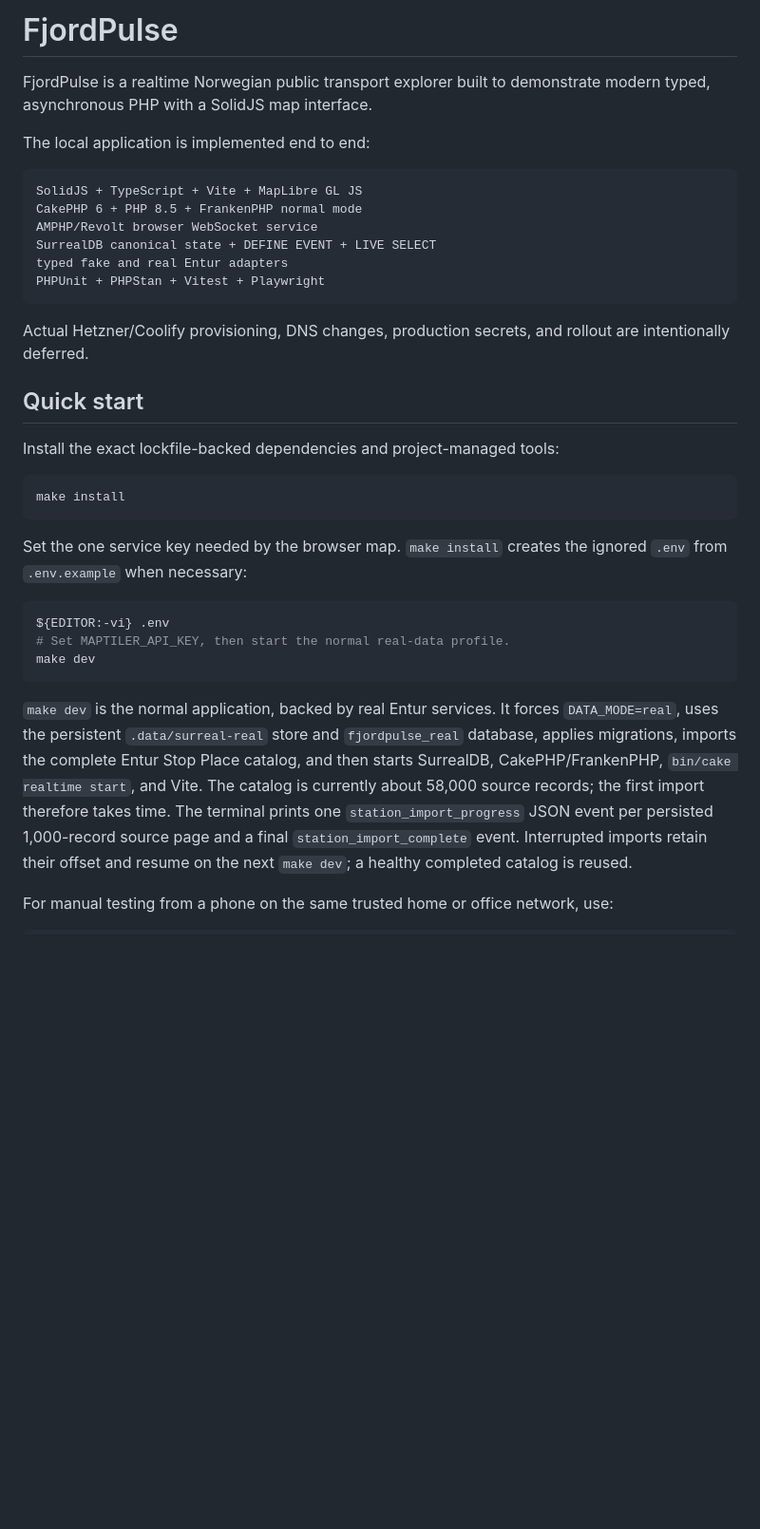
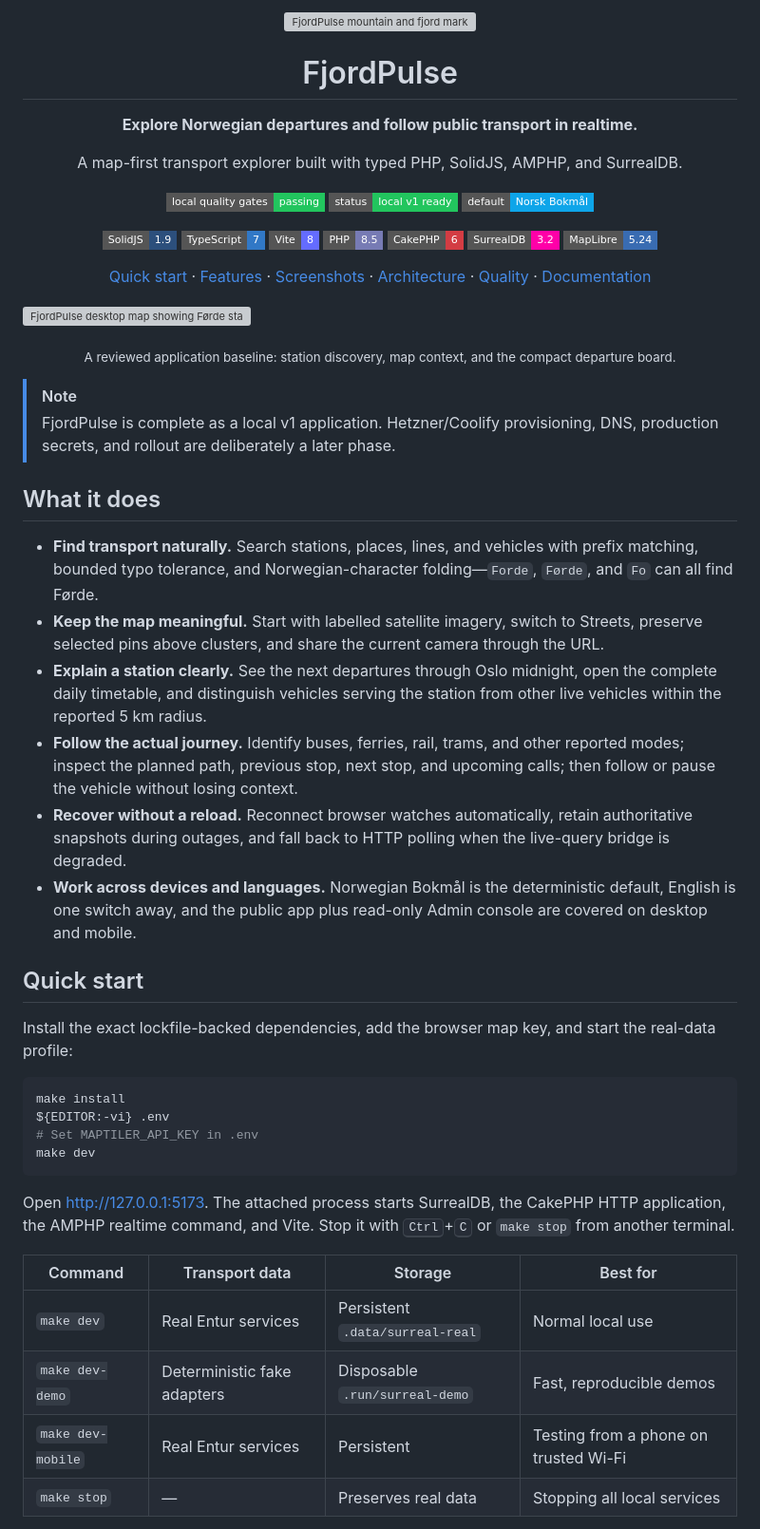
Before and after one commit to MartinKavik/FjordPulse, a Markdown page: README.md, the part around one of its changes. Shown at 95% size. GitHub-like rendering; badges without logos; blank space fills up the shorter version; grey boxes are pictures that could not be loaded.

````diff
--- a/README.md
+++ b/README.md
@@ -1,47 +1,68 @@
-# FjordPulse
+<div align="center">
+  <img src="frontend/public/fjordpulse-mark.svg" alt="FjordPulse mountain and fjord mark" width="96">
+  <h1>FjordPulse</h1>
+  <p><strong>Explore Norwegian departures and follow public transport in realtime.</strong></p>
+  <p>A map-first transport explorer built with typed PHP, SolidJS, AMPHP, and SurrealDB.</p>
 
-FjordPulse is a realtime Norwegian public transport explorer built to demonstrate modern typed, asynchronous PHP with a SolidJS map interface.
+  <p>
+    <a href="PROGRESS.md#final-completion-gates"><img src="https://img.shields.io/badge/local_quality_gates-passing-22c55e?style=flat-square&logo=githubactions&logoColor=white" alt="Local quality gates passing"></a>
+    <img src="https://img.shields.io/badge/status-local_v1_ready-22c55e?style=flat-square" alt="Local v1 ready">
+    <img src="https://img.shields.io/badge/default-Norsk_Bokm%C3%A5l-0ea5e9?style=flat-square" alt="Norwegian Bokmål by default">
+  </p>
 
-The local application is implemented end to end:
+  <p>
+    <img src="https://img.shields.io/badge/SolidJS-1.9-2c4f7c?style=flat-square&logo=solid&logoColor=white" alt="SolidJS 1.9">
+    <img src="https://img.shields.io/badge/TypeScript-7-3178c6?style=flat-square&logo=typescript&logoColor=white" alt="TypeScript 7">
+    <img src="https://img.shields.io/badge/Vite-8-646cff?style=flat-square&logo=vite&logoColor=white" alt="Vite 8">
+    <img src="https://img.shields.io/badge/PHP-8.5-777bb4?style=flat-square&logo=php&logoColor=white" alt="PHP 8.5">
+    <img src="https://img.shields.io/badge/CakePHP-6-d33c43?style=flat-square&logo=cakephp&logoColor=white" alt="CakePHP 6">
+    <img src="https://img.shields.io/badge/SurrealDB-3.2-ff00a8?style=flat-square&logo=surrealdb&logoColor=white" alt="SurrealDB 3.2">
+    <img src="https://img.shields.io/badge/MapLibre-5.24-396cb2?style=flat-square&logo=maplibre&logoColor=white" alt="MapLibre GL JS 5.24">
+  </p>
 
-```text
-SolidJS + TypeScript + Vite + MapLibre GL JS
-CakePHP 6 + PHP 8.5 + FrankenPHP normal mode
-AMPHP/Revolt browser WebSocket service
-SurrealDB canonical state + DEFINE EVENT + LIVE SELECT
-typed fake and real Entur adapters
-PHPUnit + PHPStan + Vitest + Playwright
-```
+  <p>
+    <a href="#quick-start">Quick start</a> ·
+    <a href="#what-it-does">Features</a> ·
+    <a href="#screenshots">Screenshots</a> ·
+    <a href="#architecture">Architecture</a> ·
+    <a href="#quality">Quality</a> ·
+    <a href="#documentation">Documentation</a>
+  </p>
+</div>
 
-Actual Hetzner/Coolify provisioning, DNS changes, production secrets, and rollout are intentionally deferred.
+![FjordPulse desktop map showing Førde station and its next departures](tests/visual/__snapshots__/desktop-station-fresh-en.png)
+
+<p align="center"><sub>A reviewed application baseline: station discovery, map context, and the compact departure board.</sub></p>
+
+> [!NOTE]
+> FjordPulse is complete as a local v1 application. Hetzner/Coolify provisioning, DNS, production secrets, and rollout are deliberately a later phase.
+
+## What it does
+
+- **Find transport naturally.** Search stations, places, lines, and vehicles with prefix matching, bounded typo tolerance, and Norwegian-character folding—`Forde`, `Førde`, and `Fo` can all find Førde.
+- **Keep the map meaningful.** Start with labelled satellite imagery, switch to Streets, preserve selected pins above clusters, and share the current camera through the URL.
+- **Explain a station clearly.** See the next departures through Oslo midnight, open the complete daily timetable, and distinguish vehicles serving the station from other live vehicles within the reported 5 km radius.
+- **Follow the actual journey.** Identify buses, ferries, rail, trams, and other reported modes; inspect the planned path, previous stop, next stop, and upcoming calls; then follow or pause the vehicle without losing context.
+- **Recover without a reload.** Reconnect browser watches automatically, retain authoritative snapshots during outages, and fall back to HTTP polling when the live-query bridge is degraded.
+- **Work across devices and languages.** Norwegian Bokmål is the deterministic default, English is one switch away, and the public app plus read-only Admin console are covered on desktop and mobile.
 
 ## Quick start
 
-Install the exact lockfile-backed dependencies and project-managed tools:
+Install the exact lockfile-backed dependencies, add the browser map key, and start the real-data profile:
 
 ```bash
 make install
-```
-
-Set the one service key needed by the browser map. `make install` creates the
-ignored `.env` from `.env.example` when necessary:
-
-```bash
 ${EDITOR:-vi} .env
-# Set MAPTILER_API_KEY, then start the normal real-data profile.
+# Set MAPTILER_API_KEY in .env
 make dev
 ```
 
-`make dev` is the normal application, backed by real Entur services. It forces
-`DATA_MODE=real`, uses the persistent `.data/surreal-real` store and
-`fjordpulse_real` database, applies migrations, imports the complete Entur Stop
-Place catalog, and then starts SurrealDB, CakePHP/FrankenPHP,
-`bin/cake realtime start`, and Vite. The catalog is currently about 58,000
-source records; the first import therefore takes time. The terminal prints one
-`station_import_progress` JSON event per persisted 1,000-record source page and
-a final `station_import_complete` event. Interrupted imports retain their
-offset and resume on the next `make dev`; a healthy completed catalog is reused.
+Open <http://127.0.0.1:5173>. The attached process starts SurrealDB, the CakePHP HTTP application, the AMPHP realtime command, and Vite. Stop it with <kbd>Ctrl</kbd>+<kbd>C</kbd> or `make stop` from another terminal.
 
-For manual testing from a phone on the same trusted home or office network,
-use:
+| Command | Transport data | Storage | Best for |
+|---|---|---|---|
+| `make dev` | Real Entur services | Persistent `.data/surreal-real` | Normal local use |
+| `make dev-demo` | Deterministic fake adapters | Disposable `.run/surreal-demo` | Fast, reproducible demos |
+| `make dev-mobile` | Real Entur services | Persistent | Testing from a phone on trusted Wi-Fi |
+| `make stop` | — | Preserves real data | Stopping all local services |
 
````
Also changed, not shown: other parts of README.md (+158 -139 lines).
